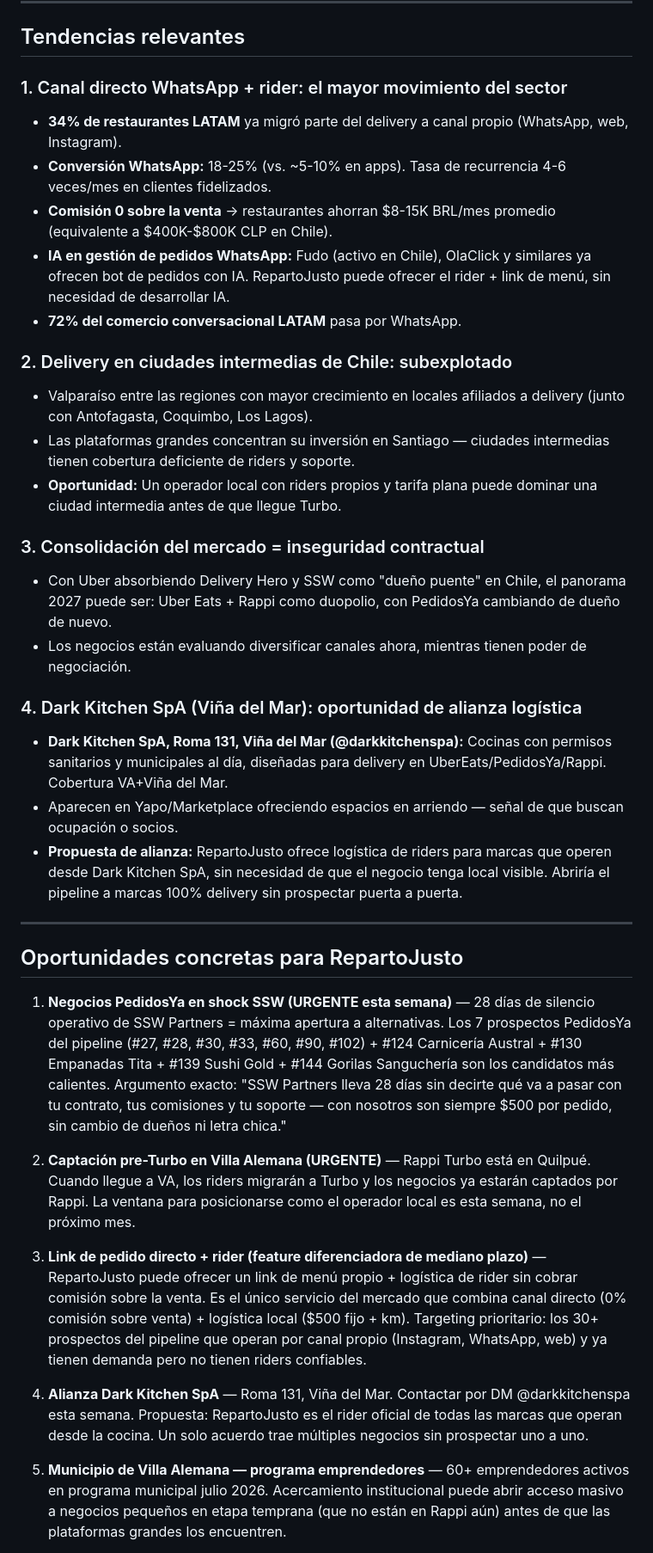
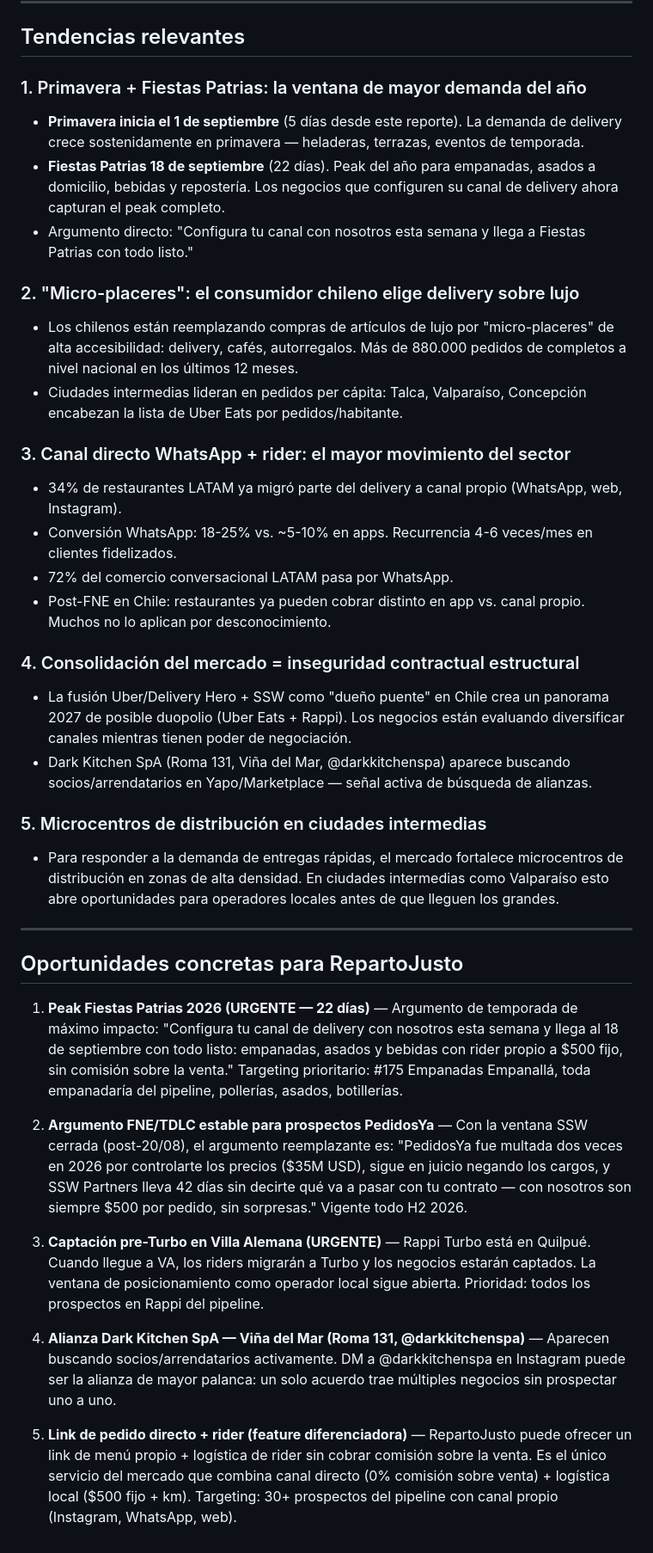
Before and after one commit to mfgonzalezv-commits/repartojusto, a Markdown page: reportes/investigador.md, the part around one of its changes. Shown at 86% size. Rendered like a GitHub page.

```diff
--- a/reportes/investigador.md
+++ b/reportes/investigador.md
@@ -37,38 +41,39 @@
 
 ## Tendencias relevantes
 
-### 1. Canal directo WhatsApp + rider: el mayor movimiento del sector
-- **34% de restaurantes LATAM** ya migró parte del delivery a canal propio (WhatsApp, web, Instagram).
-- **Conversión WhatsApp:** 18-25% (vs. ~5-10% en apps). Tasa de recurrencia 4-6 veces/mes en clientes fidelizados.
-- **Comisión 0 sobre la venta** → restaurantes ahorran $8-15K BRL/mes promedio (equivalente a $400K-$800K CLP en Chile).
-- **IA en gestión de pedidos WhatsApp:** Fudo (activo en Chile), OlaClick y similares ya ofrecen bot de pedidos con IA. RepartoJusto puede ofrecer el rider + link de menú, sin necesidad de desarrollar IA.
-- **72% del comercio conversacional LATAM** pasa por WhatsApp.
+### 1. Primavera + Fiestas Patrias: la ventana de mayor demanda del año
+- **Primavera inicia el 1 de septiembre** (5 días desde este reporte). La demanda de delivery crece sostenidamente en primavera — heladeras, terrazas, eventos de temporada.
+- **Fiestas Patrias 18 de septiembre** (22 días). Peak del año para empanadas, asados a domicilio, bebidas y repostería. Los negocios que configuren su canal de delivery ahora capturan el peak completo.
+- Argumento directo: "Configura tu canal con nosotros esta semana y llega a Fiestas Patrias con todo listo."
 
-### 2. Delivery en ciudades intermedias de Chile: subexplotado
-- Valparaíso entre las regiones con mayor crecimiento en locales afiliados a delivery (junto con Antofagasta, Coquimbo, Los Lagos).
-- Las plataformas grandes concentran su inversión en Santiago — ciudades intermedias tienen cobertura deficiente de riders y soporte.
-- **Oportunidad:** Un operador local con riders propios y tarifa plana puede dominar una ciudad intermedia antes de que llegue Turbo.
+### 2. "Micro-placeres": el consumidor chileno elige delivery sobre lujo
+- Los chilenos están reemplazando compras de artículos de lujo por "micro-placeres" de alta accesibilidad: delivery, cafés, autorregalos. Más de 880.000 pedidos de completos a nivel nacional en los últimos 12 meses.
+- Ciudades intermedias lideran en pedidos per cápita: Talca, Valparaíso, Concepción encabezan la lista de Uber Eats por pedidos/habitante.
 
-### 3. Consolidación del mercado = inseguridad contractual
-- Con Uber absorbiendo Delivery Hero y SSW como "dueño puente" en Chile, el panorama 2027 puede ser: Uber Eats + Rappi como duopolio, con PedidosYa cambiando de dueño de nuevo.
-- Los negocios están evaluando diversificar canales ahora, mientras tienen poder de negociación.
+### 3. Canal directo WhatsApp + rider: el mayor movimiento del sector
+- 34% de restaurantes LATAM ya migró parte del delivery a canal propio (WhatsApp, web, Instagram).
+- Conversión WhatsApp: 18-25% vs. ~5-10% en apps. Recurrencia 4-6 veces/mes en clientes fidelizados.
+- 72% del comercio conversacional LATAM pasa por WhatsApp.
+- Post-FNE en Chile: restaurantes ya pueden cobrar distinto en app vs. canal propio. Muchos no lo aplican por desconocimiento.
 
-### 4. Dark Kitchen SpA (Viña del Mar): oportunidad de alianza logística
-- **Dark Kitchen SpA, Roma 131, Viña del Mar (@darkkitchenspa):** Cocinas con permisos sanitarios y municipales al día, diseñadas para delivery en UberEats/PedidosYa/Rappi. Cobertura VA+Viña del Mar.
-- Aparecen en Yapo/Marketplace ofreciendo espacios en arriendo — señal de que buscan ocupación o socios.
-- **Propuesta de alianza:** RepartoJusto ofrece logística de riders para marcas que operen desde Dark Kitchen SpA, sin necesidad de que el negocio tenga local visible. Abriría el pipeline a marcas 100% delivery sin prospectar puerta a puerta.
+### 4. Consolidación del mercado = inseguridad contractual estructural
+- La fusión Uber/Delivery Hero + SSW como "dueño puente" en Chile crea un panorama 2027 de posible duopolio (Uber Eats + Rappi). Los negocios están evaluando diversificar canales mientras tienen poder de negociación.
+- Dark Kitchen SpA (Roma 131, Viña del Mar, @darkkitchenspa) aparece buscando socios/arrendatarios en Yapo/Marketplace — señal activa de búsqueda de alianzas.
+
+### 5. Microcentros de distribución en ciudades intermedias
+- Para responder a la demanda de entregas rápidas, el mercado fortalece microcentros de distribución en zonas de alta densidad. En ciudades intermedias como Valparaíso esto abre oportunidades para operadores locales antes de que lleguen los grandes.
 
 ---
 
 ## Oportunidades concretas para RepartoJusto
 
-1. **Negocios PedidosYa en shock SSW (URGENTE esta semana)** — 28 días de silencio operativo de SSW Partners = máxima apertura a alternativas. Los 7 prospectos PedidosYa del pipeline (#27, #28, #30, #33, #60, #90, #102) + #124 Carnicería Austral + #130 Empanadas Tita + #139 Sushi Gold + #144 Gorilas Sanguchería son los candidatos más calientes. Argumento exacto: "SSW Partners lleva 28 días sin decirte qué va a pasar con tu contrato, tus comisiones y tu soporte — con nosotros son siempre $500 por pedido, sin cambio de dueños ni letra chica."
+1. **Peak Fiestas Patrias 2026 (URGENTE — 22 días)** — Argumento de temporada de máximo impacto: "Configura tu canal de delivery con nosotros esta semana y llega al 18 de septiembre con todo listo: empanadas, asados y bebidas con rider propio a $500 fijo, sin comisión sobre la venta." Targeting prioritario: #175 Empanadas Empanallá, toda empanadaría del pipeline, pollerías, asados, botillerías.
 
-2. **Captación pre-Turbo en Villa Alemana (URGENTE)** — Rappi Turbo está en Quilpué. Cuando llegue a VA, los riders migrarán a Turbo y los negocios ya estarán captados por Rappi. La ventana para posicionarse como el operador local es esta semana, no el próximo mes.
+2. **Argumento FNE/TDLC estable para prospectos PedidosYa** — Con la ventana SSW cerrada (post-20/08), el argumento reemplazante es: "PedidosYa fue multada dos veces en 2026 por controlarte los precios ($35M USD), sigue en juicio negando los cargos, y SSW Partners lleva 42 días sin decirte qué va a pasar con tu contrato — con nosotros son siempre $500 por pedido, sin sorpresas." Vigente todo H2 2026.
 
-3. **Link de pedido directo + rider (feature diferenciadora de mediano plazo)** — RepartoJusto puede ofrecer un link de menú propio + logística de rider sin cobrar comisión sobre la venta. Es el único servicio del mercado que combina canal directo (0% comisión sobre venta) + logística local ($500 fijo + km). Targeting prioritario: los 30+ prospectos del pipeline que operan por canal propio (Instagram, WhatsApp, web) y ya tienen demanda pero no tienen riders confiables.
+3. **Captación pre-Turbo en Villa Alemana (URGENTE)** — Rappi Turbo está en Quilpué. Cuando llegue a VA, los riders migrarán a Turbo y los negocios estarán captados. La ventana de posicionamiento como operador local sigue abierta. Prioridad: todos los prospectos en Rappi del pipeline.
 
-4. **Alianza Dark Kitchen SpA** — Roma 131, Viña del Mar. Contactar por DM @darkkitchenspa esta semana. Propuesta: RepartoJusto es el rider oficial de todas las marcas que operan desde la cocina. Un solo acuerdo trae múltiples negocios sin prospectar uno a uno.
+4. **Alianza Dark Kitchen SpA — Viña del Mar (Roma 131, @darkkitchenspa)** — Aparecen buscando socios/arrendatarios activamente. DM a @darkkitchenspa en Instagram puede ser la alianza de mayor palanca: un solo acuerdo trae múltiples negocios sin prospectar uno a uno.
 
-5. **Municipio de Villa Alemana — programa emprendedores** — 60+ emprendedores activos en programa municipal julio 2026. Acercamiento institucional puede abrir acceso masivo a negocios pequeños en etapa temprana (que no están en Rappi aún) antes de que las plataformas grandes los encuentren.
+5. **Link de pedido directo + rider (feature diferenciadora)** — RepartoJusto puede ofrecer un link de menú propio + logística de rider sin cobrar comisión sobre la venta. Es el único servicio del mercado que combina canal directo (0% comisión sobre venta) + logística local ($500 fijo + km). Targeting: 30+ prospectos del pipeline con canal propio (Instagram, WhatsApp, web).
 
```
Also changed, not shown: other parts of reportes/investigador.md (+31 -25 lines), reportes/cola.md (+5 -0 lines).
